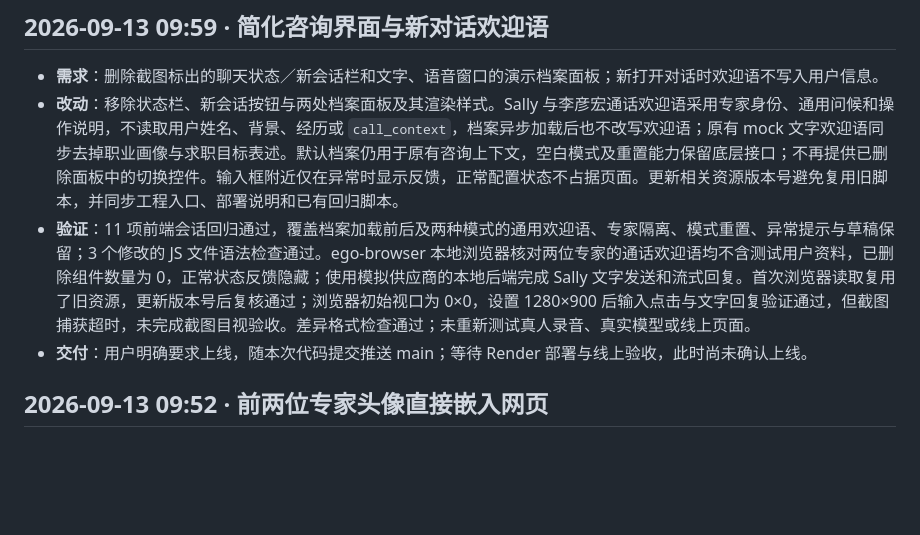
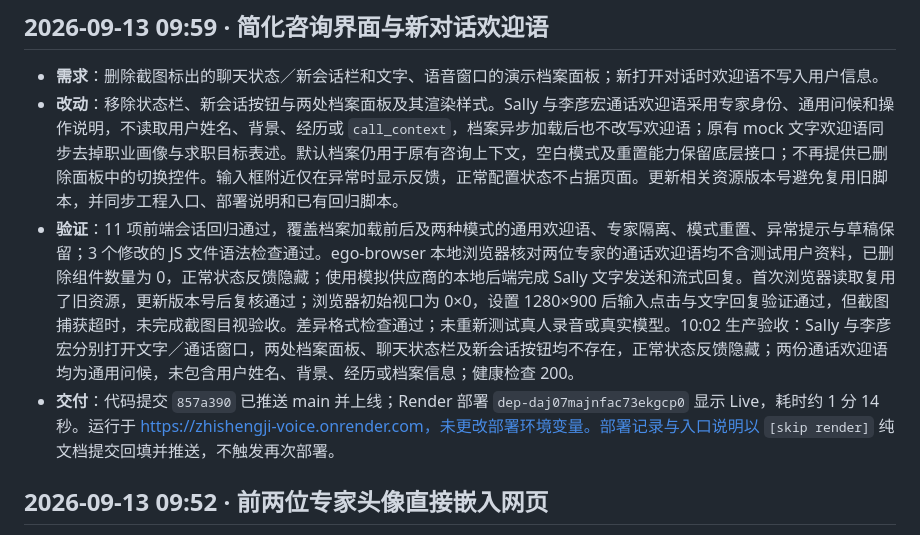
Before and after one commit to Arianator-SalD/zhishengji, a Markdown page: 迭代日志.md, the part around the change. Rendered like a GitHub page; blank space fills up the shorter version.

Commit message:
docs: record verified welcome release 857a390 [skip render]
Co-Authored-By: Codex <noreply@openai.com>

```diff
--- a/迭代日志.md
+++ b/迭代日志.md
@@ -8,8 +8,8 @@
 
 - **需求**：删除截图标出的聊天状态／新会话栏和文字、语音窗口的演示档案面板；新打开对话时欢迎语不写入用户信息。
 - **改动**：移除状态栏、新会话按钮与两处档案面板及其渲染样式。Sally 与李彦宏通话欢迎语采用专家身份、通用问候和操作说明，不读取用户姓名、背景、经历或 `call_context`，档案异步加载后也不改写欢迎语；原有 mock 文字欢迎语同步去掉职业画像与求职目标表述。默认档案仍用于原有咨询上下文，空白模式及重置能力保留底层接口；不再提供已删除面板中的切换控件。输入框附近仅在异常时显示反馈，正常配置状态不占据页面。更新相关资源版本号避免复用旧脚本，并同步工程入口、部署说明和已有回归脚本。
-- **验证**：11 项前端会话回归通过，覆盖档案加载前后及两种模式的通用欢迎语、专家隔离、模式重置、异常提示与草稿保留；3 个修改的 JS 文件语法检查通过。ego-browser 本地浏览器核对两位专家的通话欢迎语均不含测试用户资料，已删除组件数量为 0，正常状态反馈隐藏；使用模拟供应商的本地后端完成 Sally 文字发送和流式回复。首次浏览器读取复用了旧资源，更新版本号后复核通过；浏览器初始视口为 0×0，设置 1280×900 后输入点击与文字回复验证通过，但截图捕获超时，未完成截图目视验收。差异格式检查通过；未重新测试真人录音、真实模型或线上页面。
-- **交付**：用户明确要求上线，随本次代码提交推送 main；等待 Render 部署与线上验收，此时尚未确认上线。
+- **验证**：11 项前端会话回归通过，覆盖档案加载前后及两种模式的通用欢迎语、专家隔离、模式重置、异常提示与草稿保留；3 个修改的 JS 文件语法检查通过。ego-browser 本地浏览器核对两位专家的通话欢迎语均不含测试用户资料，已删除组件数量为 0，正常状态反馈隐藏；使用模拟供应商的本地后端完成 Sally 文字发送和流式回复。首次浏览器读取复用了旧资源，更新版本号后复核通过；浏览器初始视口为 0×0，设置 1280×900 后输入点击与文字回复验证通过，但截图捕获超时，未完成截图目视验收。差异格式检查通过；未重新测试真人录音或真实模型。10:02 生产验收：Sally 与李彦宏分别打开文字／通话窗口，两处档案面板、聊天状态栏及新会话按钮均不存在，正常状态反馈隐藏；两份通话欢迎语均为通用问候，未包含用户姓名、背景、经历或档案信息；健康检查 200。
+- **交付**：代码提交 `857a390` 已推送 main 并上线；Render 部署 `dep-daj07majnfac73ekgcp0` 显示 Live，耗时约 1 分 14 秒。运行于 https://zhishengji-voice.onrender.com，未更改部署环境变量。部署记录与入口说明以 `[skip render]` 纯文档提交回填并推送，不触发再次部署。
 
 ## 2026-09-13 09:52 · 前两位专家头像直接嵌入网页
 
```
Also changed, not shown: AGENTS.md (+1 -1 lines), RENDER部署.md (+1 -1 lines).
